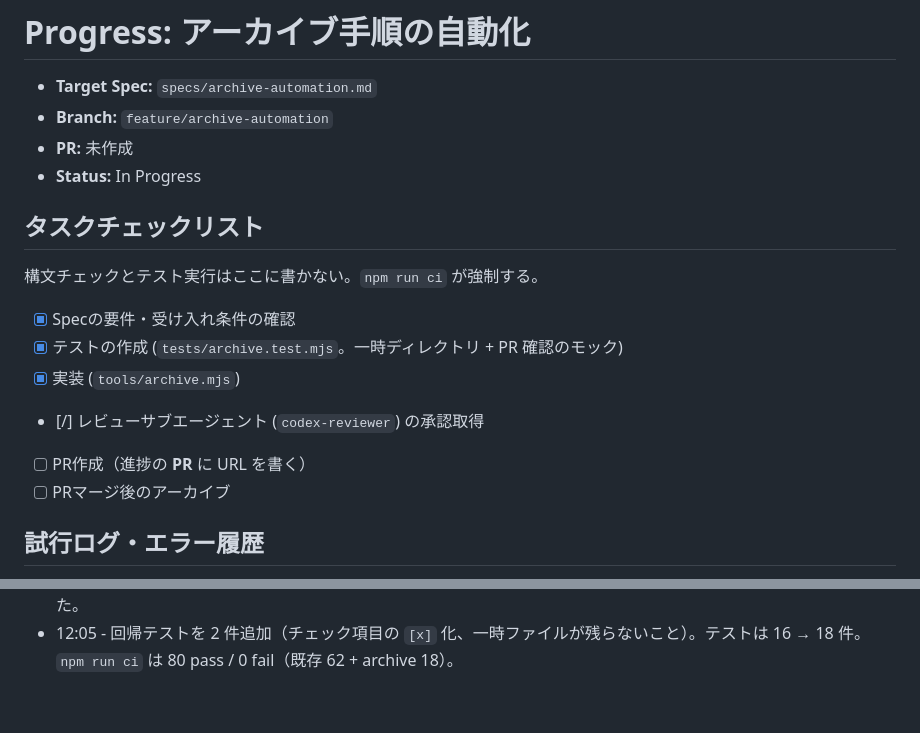
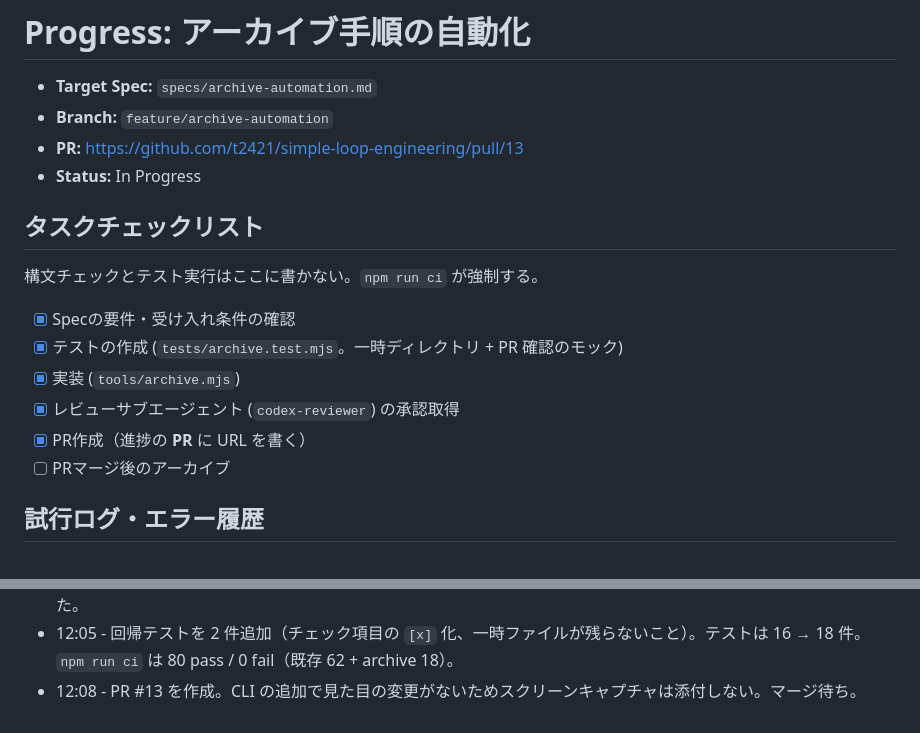
Before and after one commit to t2421/simple-loop-engineering, a Markdown page: progress/archive-automation.md, 2 parts joined by grey strips. GitHub-like rendering.

Commit message:
docs: record PR URL in archive-automation progress

```diff
--- a/progress/archive-automation.md
+++ b/progress/archive-automation.md
@@ -2,7 +2,7 @@
 
 - **Target Spec:** `specs/archive-automation.md`
 - **Branch:** `feature/archive-automation`
-- **PR:** 未作成
+- **PR:** https://github.com/t2421/simple-loop-engineering/pull/13
 - **Status:** In Progress
 
 ## タスクチェックリスト
@@ -12,8 +12,8 @@
 - [x] Specの要件・受け入れ条件の確認
 - [x] テストの作成 (`tests/archive.test.mjs`。一時ディレクトリ + PR 確認のモック)
 - [x] 実装 (`tools/archive.mjs`)
-- [/] レビューサブエージェント (`codex-reviewer`) の承認取得
-- [ ] PR作成（進捗の **PR** に URL を書く）
+- [x] レビューサブエージェント (`codex-reviewer`) の承認取得
+- [x] PR作成（進捗の **PR** に URL を書く）
 - [ ] PRマージ後のアーカイブ
 
 ## 試行ログ・エラー履歴
@@ -40,3 +40,4 @@
 - 12:02 - Low 2 件に対応。(1) chmod を使う巻き戻しテストは root だとモードビットが無視されて false failure になるため、`process.getuid?.() === 0` で skip するガードを付けた（現行 CI は非 root の ubuntu-latest なので今は安定するが、コンテナ実行に移すと壊れる）。(2) `collectArtifacts` は progress/ 直下しか見ないため、`foo.v2` が既にアーカイブ済みだと `foo.v2.png` を `foo` の抽出物として拾う。設計上の帰結なので前提としてコメントに明記した。
 - 12:03 - TOCTOU（事前検査と rename の間に別プロセスが同名を作る）は未対応。単発の手動起動 CLI で現実的なシナリオが無く、POSIX に上書きしない rename が無い以上コストに見合わないという判断。レビューも Low とした。
 - 12:05 - 回帰テストを 2 件追加（チェック項目の `[x]` 化、一時ファイルが残らないこと）。テストは 16 → 18 件。`npm run ci` は 80 pass / 0 fail（既存 62 + archive 18）。
+- 12:08 - PR #13 を作成。CLI の追加で見た目の変更がないためスクリーンキャプチャは添付しない。マージ待ち。
```
